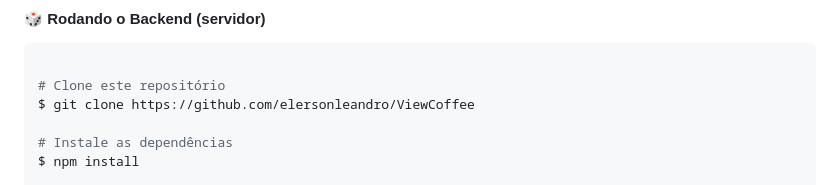
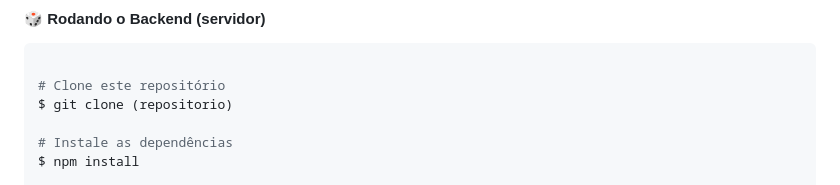
Before and after one commit to elersonleandro/SensorGuys, a Markdown page: README.md, the part around the change. GitHub-like rendering.

Commit message:
atualização readme

````diff
--- a/README.md
+++ b/README.md
@@ -72,7 +72,7 @@ Além disto é bom ter um editor para trabalhar com o código como [VSCode](http
 ```bash
 
 # Clone este repositório
-$ git clone https://github.com/elersonleandro/ViewCoffee
+$ git clone (repositorio)
 
 # Instale as dependências
 $ npm install
````
